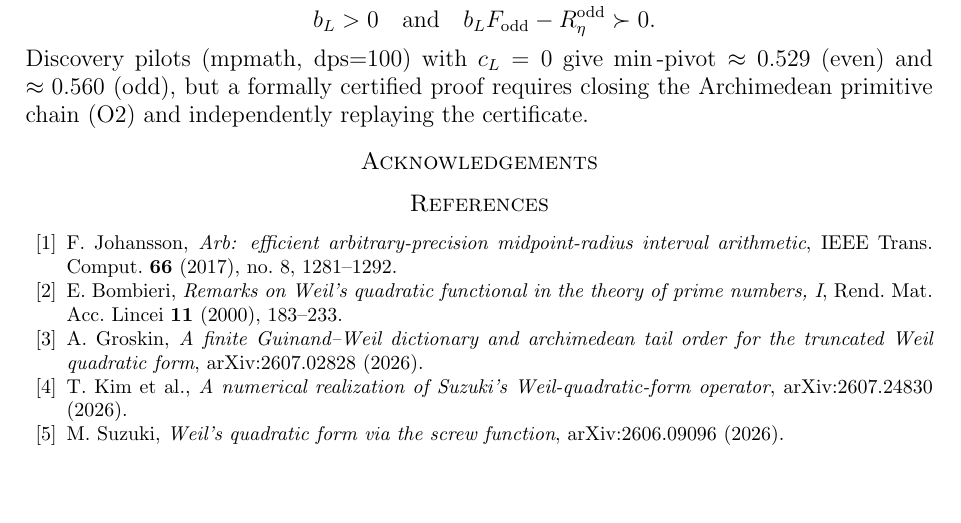
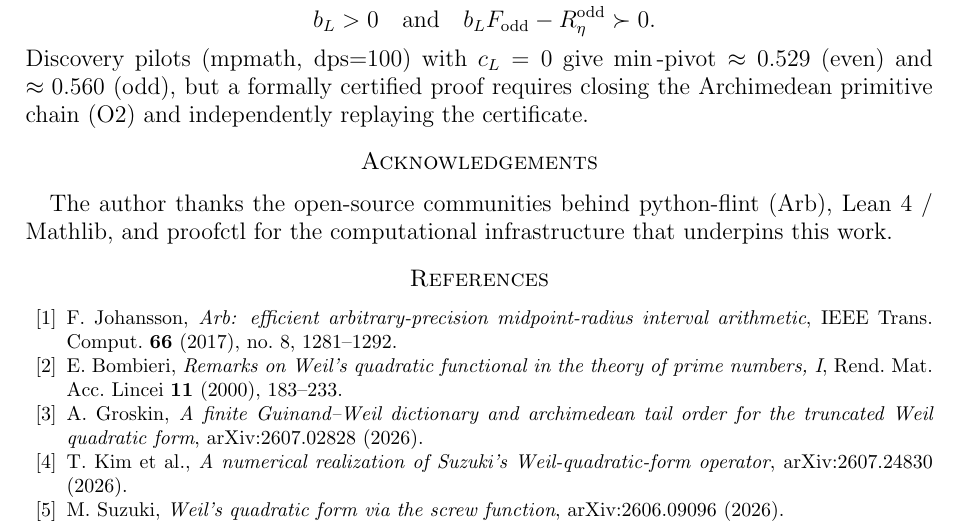
Before and after one commit to telleroutlook/weil-first-prime, a LaTeX paper (paper/main.tex): part of page 6 of 6, cut so that both start at the same text, the shorter picture padded with empty space. Compiled offline with pdfLaTeX.

Commit message:
fix: integer comparison layout + acknowledgements
- Split 39-digit integer comparison onto two lines (align* env)
  to prevent text overflow on page 4
- Add non-empty Acknowledgements section thanking python-flint,
  Lean 4/Mathlib, and proofctl communities
- Both 39-digit numbers now display in full in the PDF

PDF: main.pdf 130KB — ready for Zenodo upload and arXiv submission
123 tests: all pass

```diff
--- a/paper/main.tex
+++ b/paper/main.tex
@@ -556,6 +556,9 @@ primitive chain (O2) and independently replaying the certificate.
 
 %% ══════════════════════════════════════════════════════════════════════════════
 \section*{Acknowledgements}
+The author thanks the open-source communities behind python-flint (Arb),
+Lean~4 / Mathlib, and proofctl for the computational infrastructure
+that underpins this work.
 %% ══════════════════════════════════════════════════════════════════════════════
 
 % To be filled before submission.
```
Also changed, not shown: paper/main.tex (8 more changed lines).
